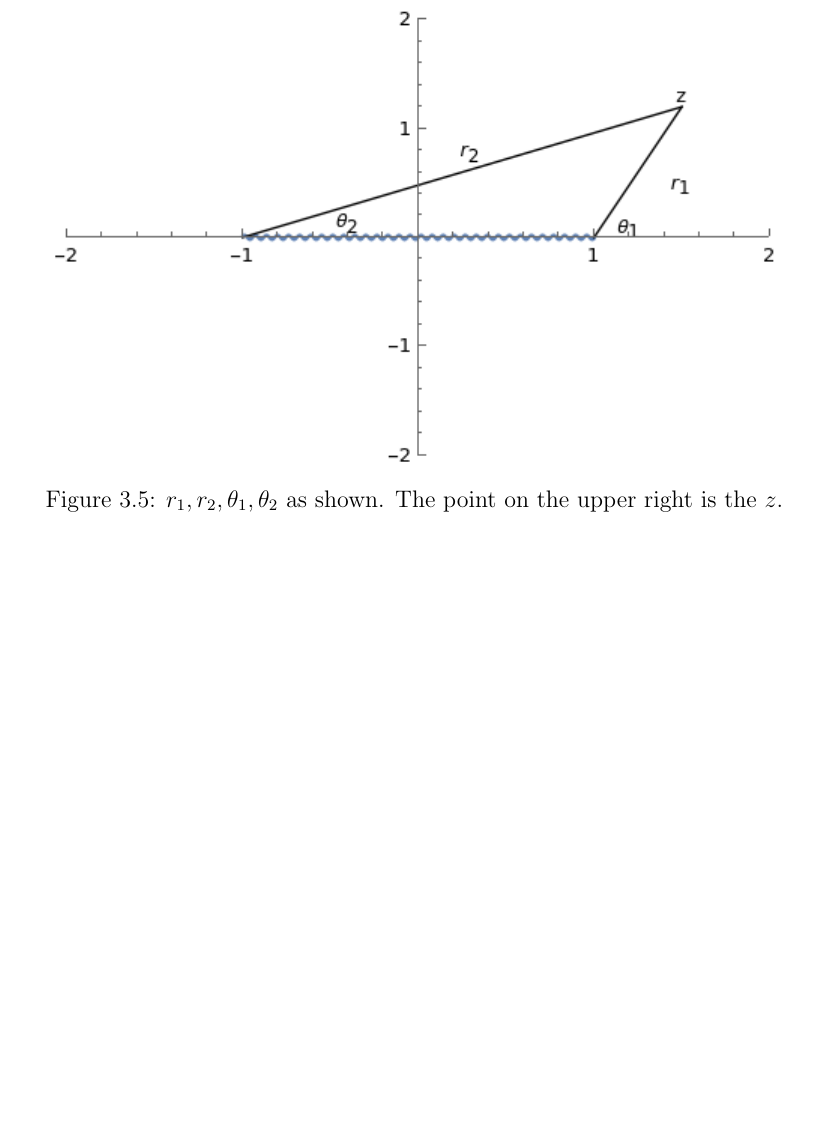
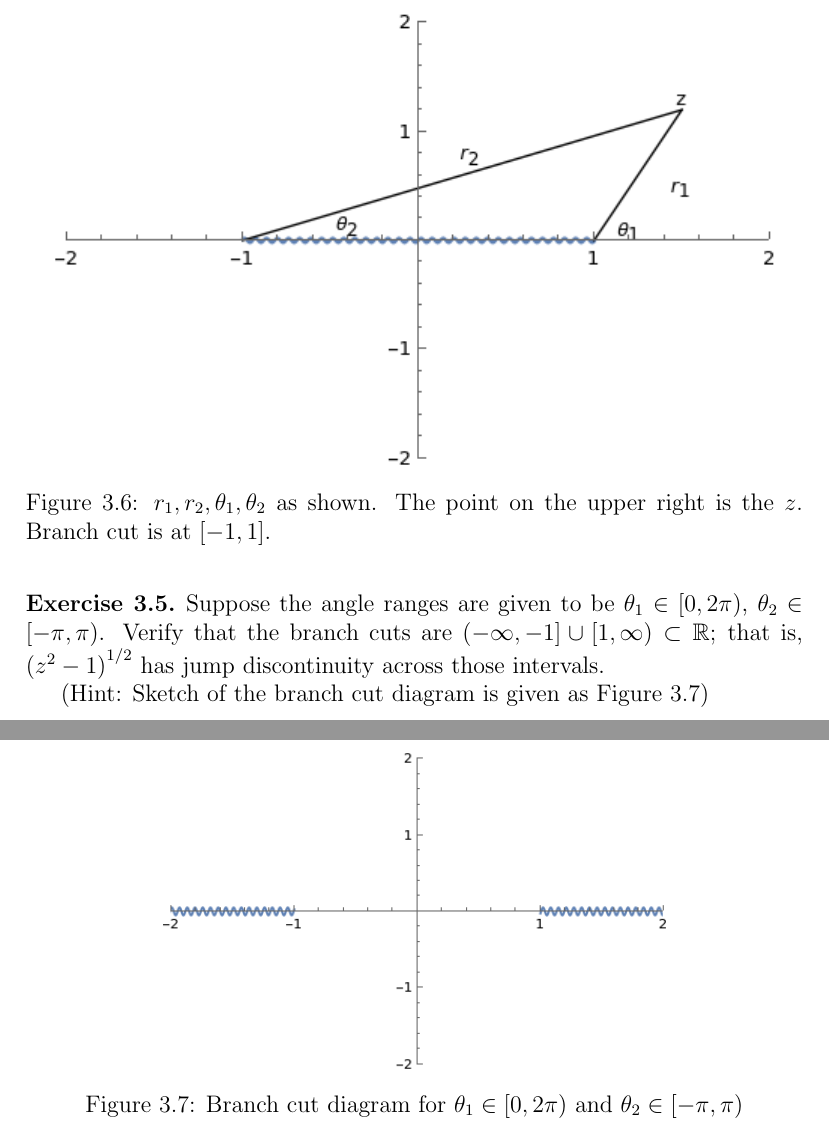
Before and after one commit to pauljoohyunkim/OxfordMathematicsNotesForPoorSouls, a LaTeX document (2nd Year/Metric Spaces and Complex Analysis/ComplexAnalysisSummary/ComplexAnalysis.tex): part of page 10 of 10 before the commit and two parts of pages 11 and 12 of 12 after it, the two joined at a grey line, cut so that both start at the same text, the shorter picture padded with empty space. Compiled offline with pdfLaTeX.

Commit message:
Branch cut example nonstraight

```diff
--- a/2nd Year/Metric Spaces and Complex Analysis/ComplexAnalysisSummary/ComplexAnalysis.tex
+++ b/2nd Year/Metric Spaces and Complex Analysis/ComplexAnalysisSummary/ComplexAnalysis.tex
@@ -367,7 +374,7 @@ Branch cuts are something that honestly makes more sense once you \textbf{played
     \begin{figure}[tbp]
         \centering
         \includegraphics{crackTip2}
-        \caption{$r_1, r_2, \theta_1, \theta_2$ as shown. The point on the upper right is the $z$.}
+        \caption{$r_1, r_2, \theta_1, \theta_2$ as shown. The point on the upper right is the $z$. Branch cut is at $[-1,1]$.}
         \label{fig: Crack Tip 2}
     \end{figure}
     Hence, we get our branch cut between -1 and 1:
@@ -380,5 +387,19 @@ Branch cuts are something that honestly makes more sense once you \textbf{played
     has different limiting values across the branch cut.
     \textbf{Again, the angle range given is not a mistake!}
 \end{exercise}
+\begin{exercise}
+    Suppose the angle ranges are given to be $\theta_1 \in \left[ 0, 2\pi \right)$, $\theta_2 \in \left[ -\pi, \pi \right)$.
+    Verify that the branch cuts are $(-\infty, -1] \cup [1, \infty) \subset \R$;
+    that is, $\left( z^2 - 1 \right)^{1/2}$ has jump discontinuity across
+    those intervals.
+
+    (Hint: Sketch of the branch cut diagram is given as Figure \ref{fig: Crack Tip Out})
+    \begin{figure}[tbp]
+        \centering
+        \includegraphics[scale=0.7]{crackTipOut}
+        \caption{Branch cut diagram for $\theta_1 \in \left[ 0, 2\pi \right)$ and $\theta_2 \in \left[ -\pi, \pi \right)$}
+        \label{fig: Crack Tip Out}
+    \end{figure}
+\end{exercise}
 
 \end{document}
```
Also changed, not shown: 2nd Year/Metric Spaces and Complex Analysis/ComplexAnalysisSummary/ComplexAnalysis.pdf, 2nd Year/Metric Spaces and Complex Analysis/ComplexAnalysisSummary/images/crackTipOut.png (added), 2nd Year/Metric Spaces and Complex Analysis/ComplexAnalysisSummary/images/spiral.png (added), 2nd Year/Metric Spaces and Complex Analysis/ComplexAnalysisSummary/ComplexAnalysis.tex (7 more changed lines).
